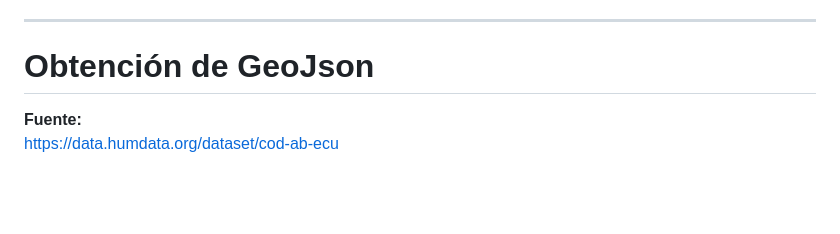
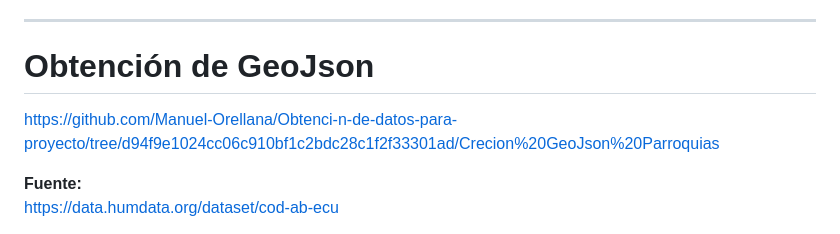
Before and after one commit to Manuel-Orellana/Proyecto-riesgo-Inundaciones-Grupo-B, a Markdown page: Documentación de APP WEB.md, the part around the change. Drawn GitHub-style; blank space fills up the shorter version.

```diff
--- a/Documentación de APP WEB.md
+++ b/Documentación de APP WEB.md
@@ -25,6 +25,8 @@ Autores:
 ---
 
 # Obtención de GeoJson
+
+https://github.com/Manuel-Orellana/Obtenci-n-de-datos-para-proyecto/tree/d94f9e1024cc06c910bf1c2bdc28c1f2f33301ad/Crecion%20GeoJson%20Parroquias
 
 **Fuente:**
 https://data.humdata.org/dataset/cod-ab-ecu
```
